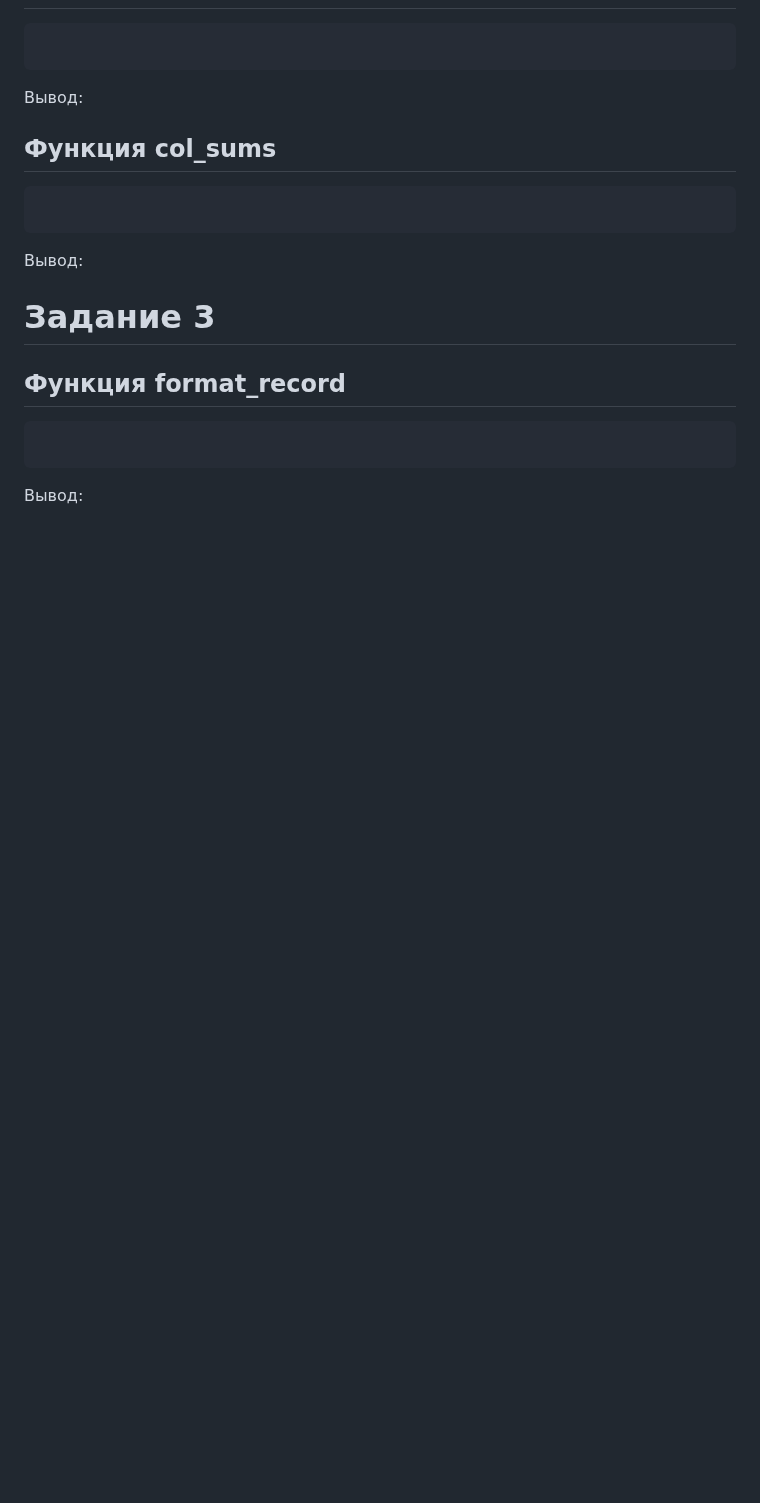
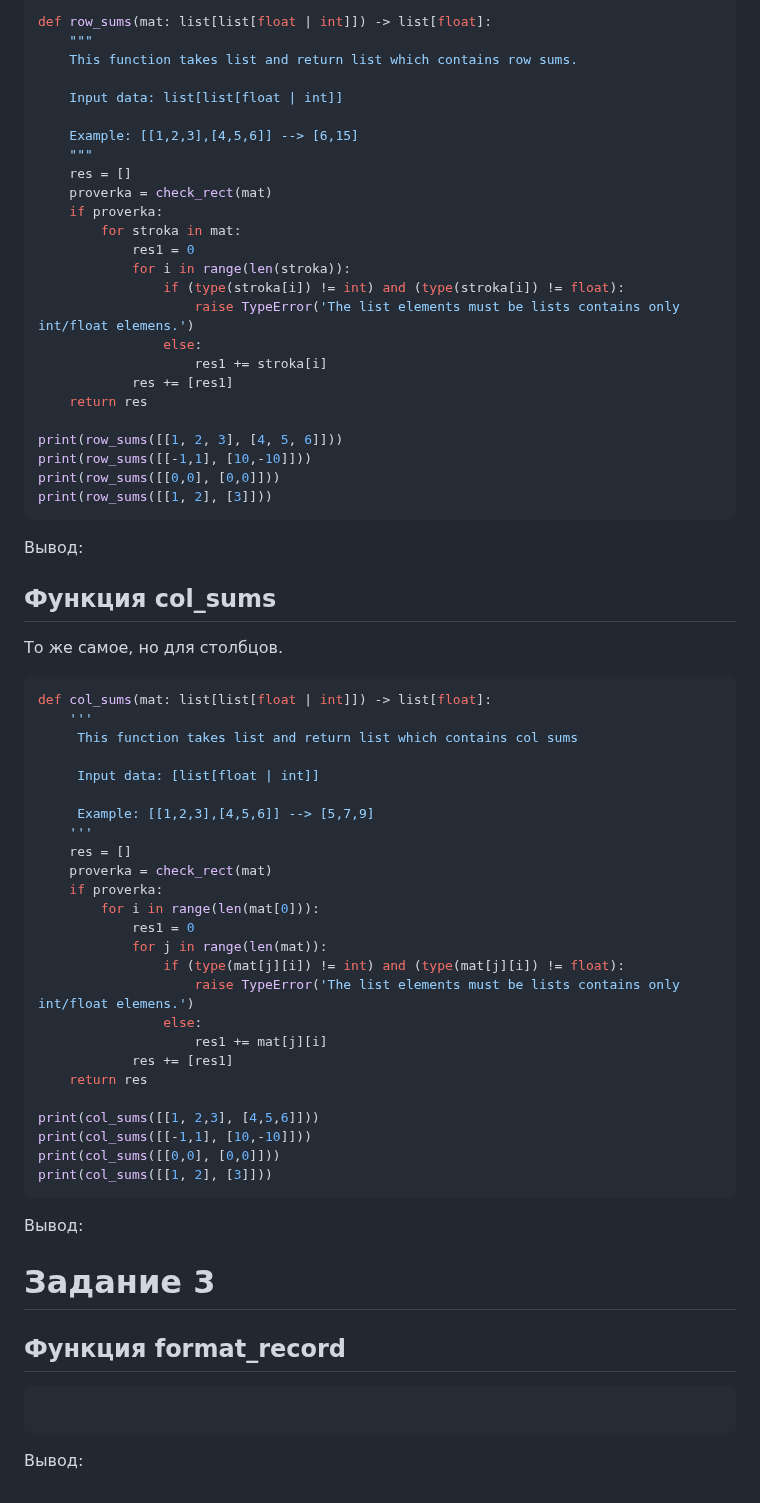
Before and after one commit to Margaritats8/python_labsMT, a Markdown page: src/lab2/README.md, the part around one of its changes. GitHub-like rendering; blank space fills up the shorter version.

````diff
--- a/src/lab2/README.md
+++ b/src/lab2/README.md
@@ -107,13 +181,61 @@ print(flatten([[1, 2], 'ab']))
 ``` python
+def row_sums(mat: list[list[float | int]]) -> list[float]:
+    """
+    This function takes list and return list which contains row sums.
 
+    Input data: list[list[float | int]]
+
+    Example: [[1,2,3],[4,5,6]] --> [6,15]
+    """
+    res = []
+    proverka = check_rect(mat)
+    if proverka:
+        for stroka in mat:
+            res1 = 0
+            for i in range(len(stroka)):
+                if (type(stroka[i]) != int) and (type(stroka[i]) != float):
+                    raise TypeError('The list elements must be lists contains only int/float elemens.')
+                else:
+                    res1 += stroka[i]
+            res += [res1]
+    return res
+
+print(row_sums([[1, 2, 3], [4, 5, 6]]))
+print(row_sums([[-1,1], [10,-10]]))
+print(row_sums([[0,0], [0,0]]))
+print(row_sums([[1, 2], [3]]))
 ```
 
 Вывод:
 
 ## Функция col_sums
+То же самое, но для столбцов.
+``` python
+def col_sums(mat: list[list[float | int]]) -> list[float]:
+    '''
+     This function takes list and return list which contains col sums
 
-``` python
+     Input data: [list[float | int]]
 
+     Example: [[1,2,3],[4,5,6]] --> [5,7,9]
+    '''
+    res = []
+    proverka = check_rect(mat)
+    if proverka:
+        for i in range(len(mat[0])):
+            res1 = 0
+            for j in range(len(mat)):
+                if (type(mat[j][i]) != int) and (type(mat[j][i]) != float):
+                    raise TypeError('The list elements must be lists contains only int/float elemens.')
+                else:
+                    res1 += mat[j][i]
+            res += [res1]
+    return res
+
+print(col_sums([[1, 2,3], [4,5,6]]))
+print(col_sums([[-1,1], [10,-10]]))
+print(col_sums([[0,0], [0,0]]))
+print(col_sums([[1, 2], [3]]))
 ```
 
 Вывод:
````
Also changed, not shown: other parts of src/lab2/README.md (+83 -9 lines), img/img2/flatten.png (added), img/img2/min_max.png (added), img/img2/unique_sorted.png (added), 2 other files.
